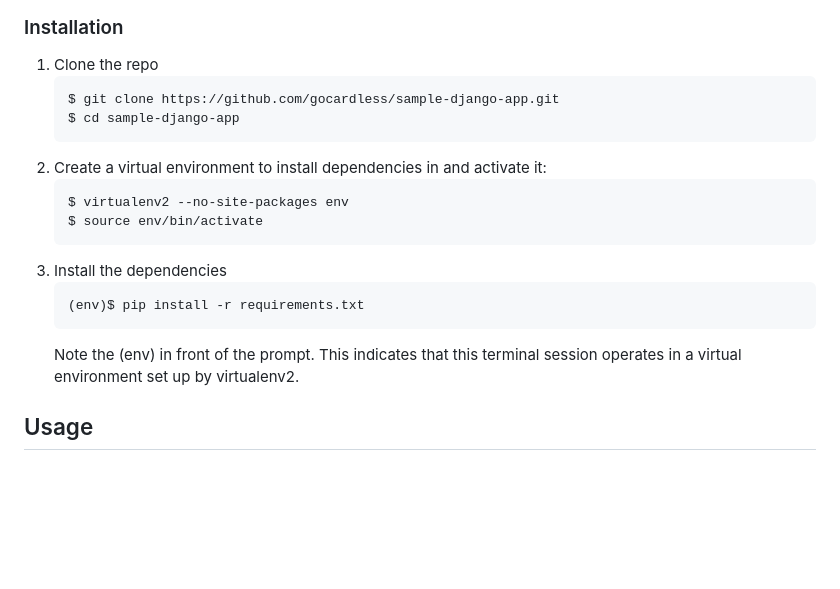
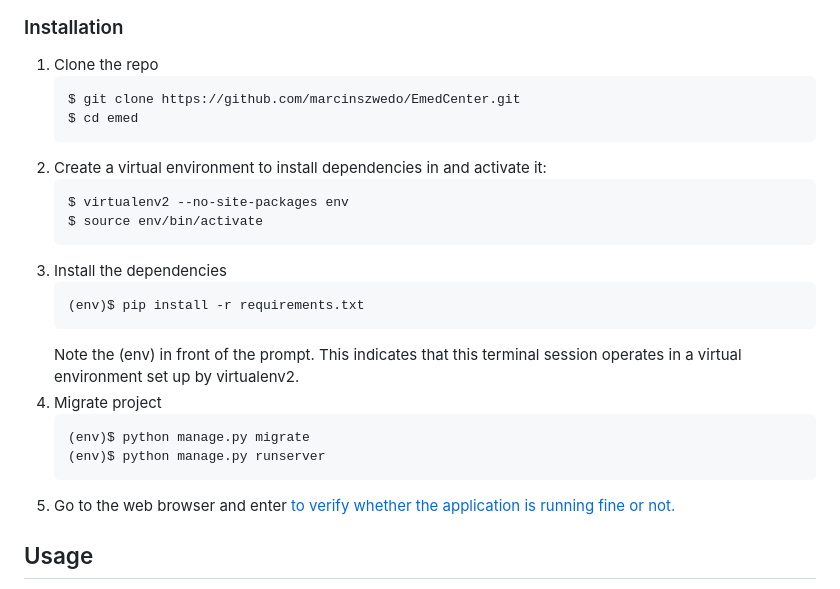
Before and after one commit to marcinszwedo/EmedCenter, a Markdown page: README.md, the part around one of its changes. GitHub-like rendering; blank space fills up the shorter version.

````diff
--- a/README.md
+++ b/README.md
@@ -72,8 +72,8 @@ How it's working:
 
 1. Clone the repo
    ```sh
-   $ git clone https://github.com/gocardless/sample-django-app.git
-   $ cd sample-django-app
+   $ git clone https://github.com/marcinszwedo/EmedCenter.git
+   $ cd emed
    ```
 2. Create a virtual environment to install dependencies in and activate it:
    ```sh
@@ -85,6 +85,13 @@ How it's working:
    (env)$ pip install -r requirements.txt
    ```
    Note the (env) in front of the prompt. This indicates that this terminal session operates in a virtual environment set up by virtualenv2.
+4. Migrate project
+   ```sh
+   (env)$ python manage.py migrate
+   (env)$ python manage.py runserver
+   ```
+5. Go to the web browser and enter <a href="http://127.0.0.1:8000/"> to verify whether the application is running fine or not.
+
 
 
 
````
Also changed, not shown: other parts of README.md (+1 -0 lines).
